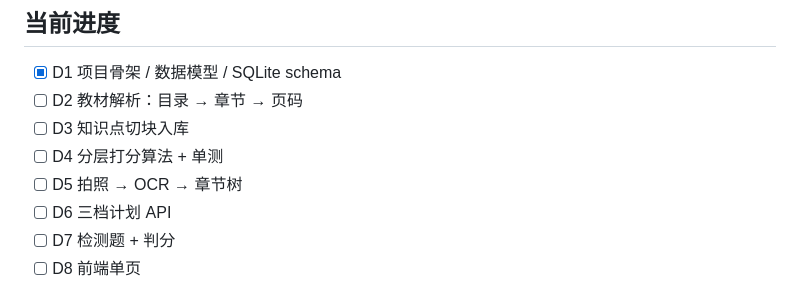
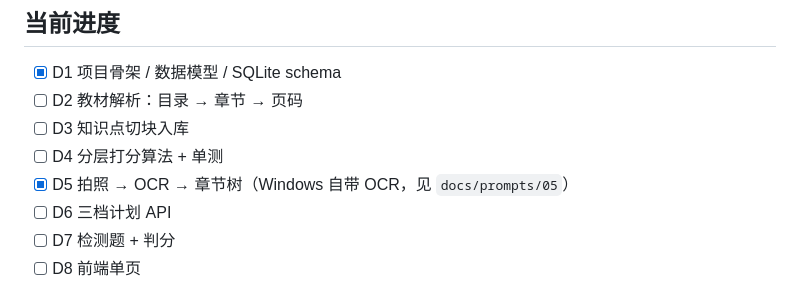
Before and after one commit to youjing-zzzz/physics-review, a Markdown page: README.md, the part around the change. GitHub-like rendering.

Commit message:
docs: Prompt #05 OCR 与定位踩坑记录（AI #06）

```diff
--- a/README.md
+++ b/README.md
@@ -119,7 +119,7 @@ git config --global http.proxy http://127.0.0.1:7897
 - [ ] D2 教材解析：目录 → 章节 → 页码
 - [ ] D3 知识点切块入库
 - [ ] D4 分层打分算法 + 单测
-- [ ] D5 拍照 → OCR → 章节树
+- [x] D5 拍照 → OCR → 章节树（Windows 自带 OCR，见 `docs/prompts/05`）
 - [ ] D6 三档计划 API
 - [ ] D7 检测题 + 判分
 - [ ] D8 前端单页
```
Also changed, not shown: docs/prompts/05-OCR与章节定位.md (added, +61 -0 lines).
